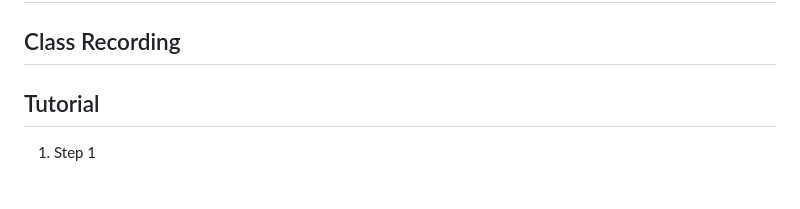
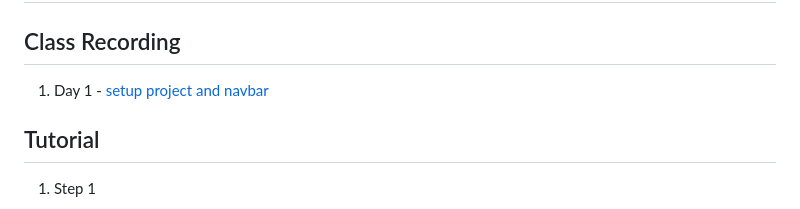
Before and after one commit to 369webforall/2024-FullStack-Web-Development, a Markdown page: 14-social-media/README.md, the part around the change. Rendered like a GitHub page.

Commit message:
add video

```diff
--- a/14-social-media/README.md
+++ b/14-social-media/README.md
@@ -1,6 +1,8 @@
 # Nextjs social media project, nextjs, typescript, shadcn, postgresql, prisma ORM and clerk for authentication
 
 ## Class Recording
+
+1. Day 1 - [setup project and navbar](https://youtu.be/ej414O81POw)
 
 ## Tutorial
 
```
